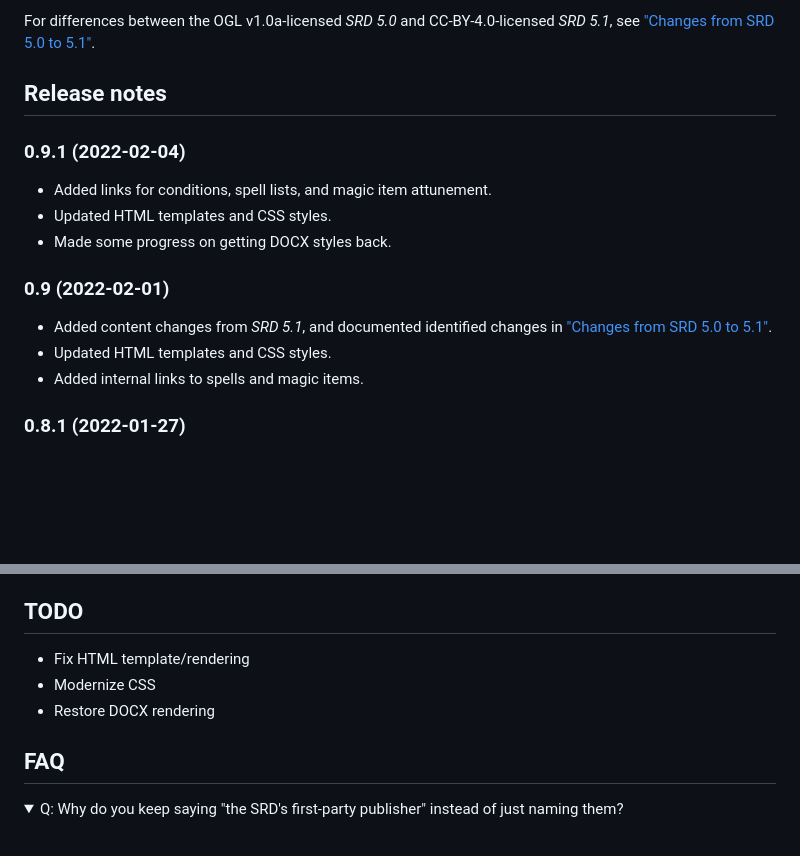
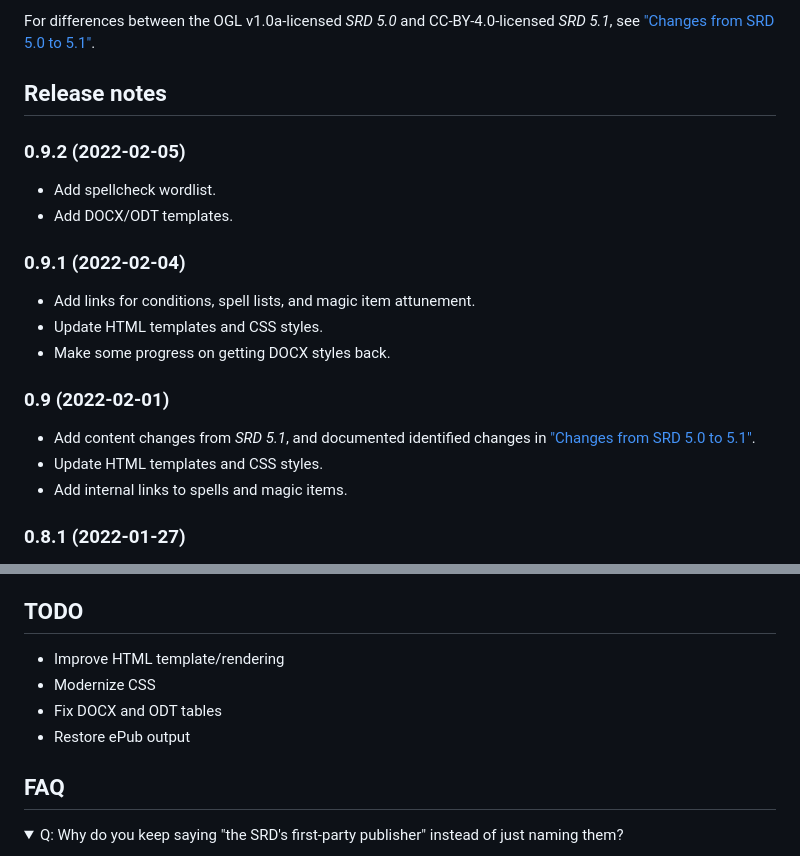
Before and after one commit to oznogon/cc-srd5, a Markdown page: README.md, 2 parts joined by grey strips. Rendered like a GitHub page; folded sections open; blank space fills up the shorter version.

```diff
--- a/README.md
+++ b/README.md
@@ -59,17 +59,22 @@ For differences between the OGL v1.0a-licensed *SRD 5.0* and CC-BY-4.0-licensed
 
 ## Release notes
 
+### 0.9.2 (2022-02-05)
+
+- Add spellcheck wordlist.
+- Add DOCX/ODT templates.
+
 ### 0.9.1 (2022-02-04)
 
-- Added links for conditions, spell lists, and magic item attunement.
-- Updated HTML templates and CSS styles.
-- Made some progress on getting DOCX styles back.
+- Add links for conditions, spell lists, and magic item attunement.
+- Update HTML templates and CSS styles.
+- Make some progress on getting DOCX styles back.
 
 ### 0.9 (2022-02-01)
 
-- Added content changes from *SRD 5.1*, and documented identified changes in ["Changes from SRD 5.0 to 5.1"](./changes-50-to-51.md).
-- Updated HTML templates and CSS styles.
-- Added internal links to spells and magic items.
+- Add content changes from *SRD 5.1*, and documented identified changes in ["Changes from SRD 5.0 to 5.1"](./changes-50-to-51.md).
+- Update HTML templates and CSS styles.
+- Add internal links to spells and magic items.
 
 ### 0.8.1 (2022-01-27)
 
@@ -87,9 +92,10 @@ The *SRD*'s first-party publisher released the entirety of the *SRD 5.1* under t
 
 ## TODO
 
-- Fix HTML template/rendering
+- Improve HTML template/rendering
 - Modernize CSS
-- Restore DOCX rendering
+- Fix DOCX and ODT tables
+- Restore ePub output
 
 ## FAQ
 
```
